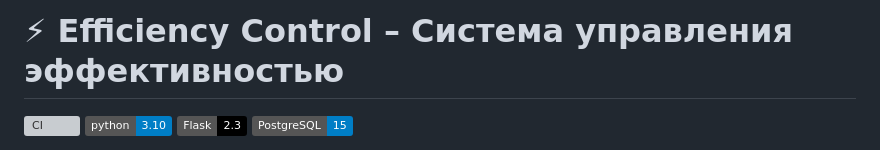
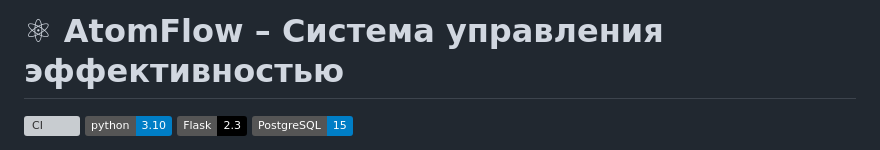
Before and after one commit to aleksandrvolostnov/KPI, a Markdown page: README.md, the part around one of its changes. GitHub-like rendering; badges without logos; grey boxes are pictures that could not be loaded.

```diff
--- a/README.md
+++ b/README.md
@@ -1,4 +1,4 @@
-# ⚡ Efficiency Control – Система управления эффективностью
+# ⚛ AtomFlow – Система управления эффективностью
 
 [![CI](https://github.com/aleksandrvolostnov/KPI/actions/workflows/ci-cd.yml/badge.svg?branch=main)](https://github.com/aleksandrvolostnov/KPI/actions/workflows/ci-cd.yml)
 [![Python 3.10](https://img.shields.io/badge/python-3.10-blue.svg)](https://www.python.org/downloads/)
```
Also changed, not shown: other parts of README.md (+2 -2 lines).
